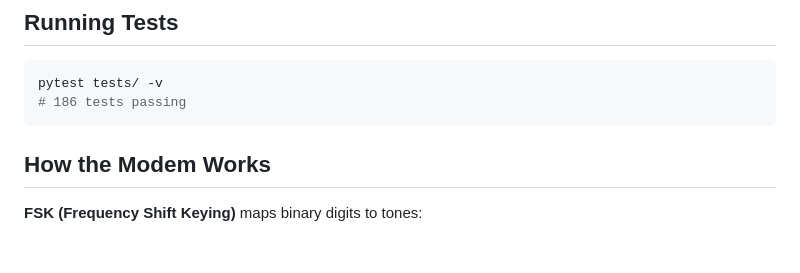
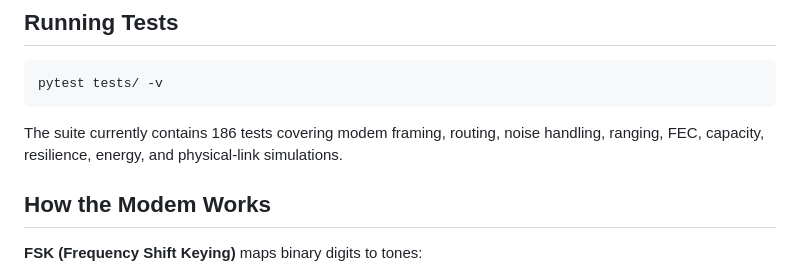
Before and after one commit to AmSach/SignalHop, a Markdown page: README.md, the part around the change. Drawn GitHub-style; blank space fills up the shorter version.

Commit message:
docs: make SignalHop test claim reproducible

````diff
--- a/README.md
+++ b/README.md
@@ -128,8 +128,10 @@ Observations:
 
 ```bash
 pytest tests/ -v
-# 186 tests passing
 ```
+
+The suite currently contains 186 tests covering modem framing, routing,
+noise handling, ranging, FEC, capacity, resilience, energy, and physical-link simulations.
 
 ## How the Modem Works
 
````
